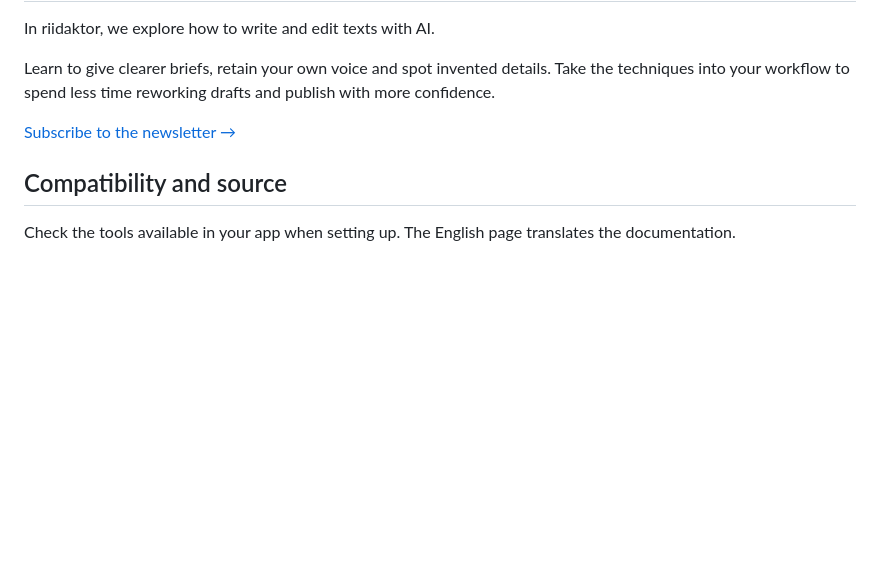
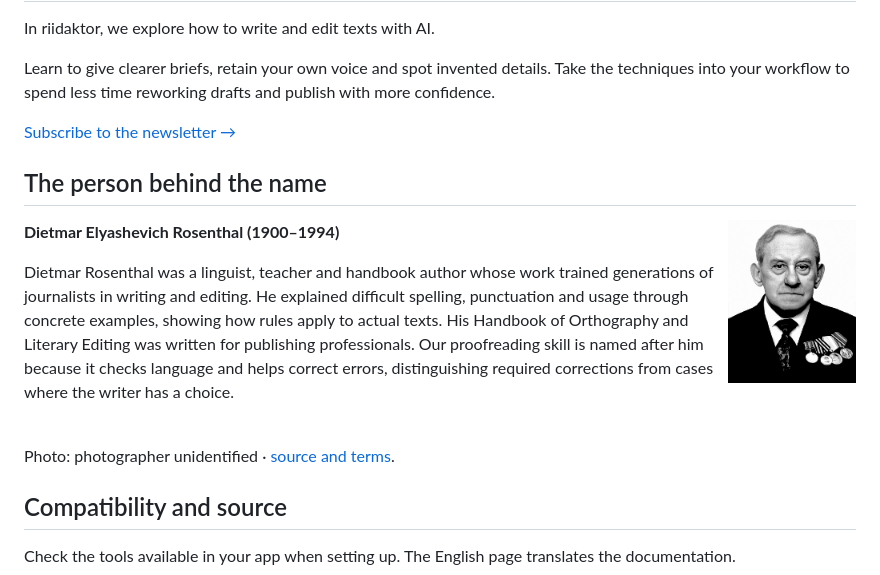
Before and after one commit to beaverbeard/rozental, a Markdown page: README.en.md, the part around the change. Rendered like a GitHub page; pictures changed too: assets/people/rozental.jpg (added); blank space fills up the shorter version.

```diff
--- a/README.en.md
+++ b/README.en.md
@@ -110,6 +110,18 @@ Learn to give clearer briefs, retain your own voice and spot invented details. T
 [Subscribe to the newsletter →](https://redaktozavr.ru/rAIdactor?utm_source=skills)
 
 
+## The person behind the name
+
+<img src="assets/people/rozental.jpg" alt="Dietmar Elyashevich Rosenthal" align="right" width="128" hspace="12">
+
+**Dietmar Elyashevich Rosenthal (1900–1994)**
+
+Dietmar Rosenthal was a linguist, teacher and handbook author whose work trained generations of journalists in writing and editing. He explained difficult spelling, punctuation and usage through concrete examples, showing how rules apply to actual texts. His Handbook of Orthography and Literary Editing was written for publishing professionals. Our proofreading skill is named after him because it checks language and helps correct errors, distinguishing required corrections from cases where the writer has a choice.
+
+<br clear="all">
+
+Photo: photographer unidentified · [source and terms](assets/people/CREDITS.md).
+
 ## Compatibility and source
 
 Check the tools available in your app when setting up. The English page translates the documentation.
```
Also changed, not shown: README.md (+12 -0 lines), assets/people/CREDITS.md (added, +19 -0 lines), 1 other file.
